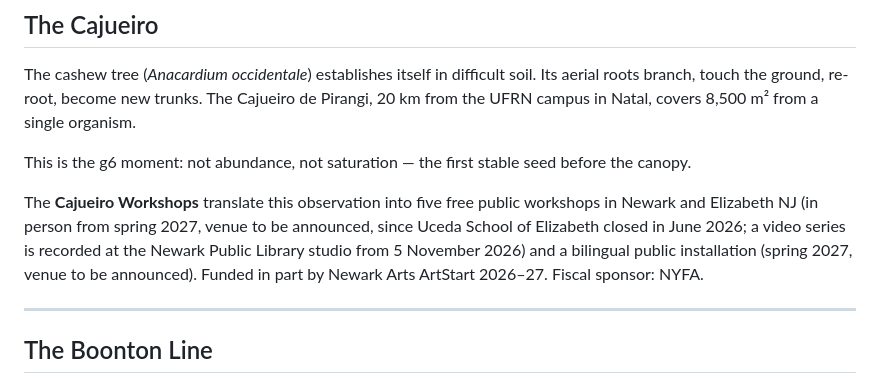
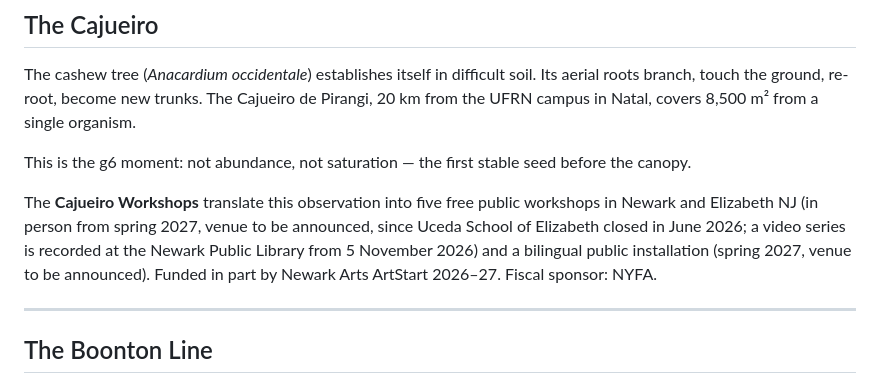
Before and after one commit to grossi-ops/cajueiro, a Markdown page: README.md, the part around the change. Drawn GitHub-style.

Commit message:
README: say Newark Public Library without claiming a studio room

```diff
--- a/README.md
+++ b/README.md
@@ -82,7 +82,7 @@ The cashew tree (*Anacardium occidentale*) establishes itself in difficult soil.
 
 This is the g6 moment: not abundance, not saturation — the first stable seed before the canopy.
 
-The **Cajueiro Workshops** translate this observation into five free public workshops in Newark and Elizabeth NJ (in person from spring 2027, venue to be announced, since Uceda School of Elizabeth closed in June 2026; a video series is recorded at the Newark Public Library studio from 5 November 2026) and a bilingual public installation (spring 2027, venue to be announced). Funded in part by Newark Arts ArtStart 2026–27. Fiscal sponsor: NYFA.
+The **Cajueiro Workshops** translate this observation into five free public workshops in Newark and Elizabeth NJ (in person from spring 2027, venue to be announced, since Uceda School of Elizabeth closed in June 2026; a video series is recorded at the Newark Public Library from 5 November 2026) and a bilingual public installation (spring 2027, venue to be announced). Funded in part by Newark Arts ArtStart 2026–27. Fiscal sponsor: NYFA.
 
 ---
 
```
